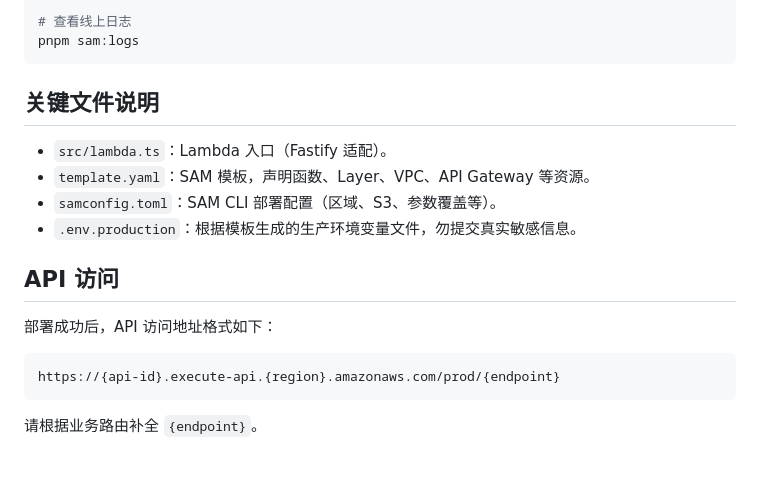
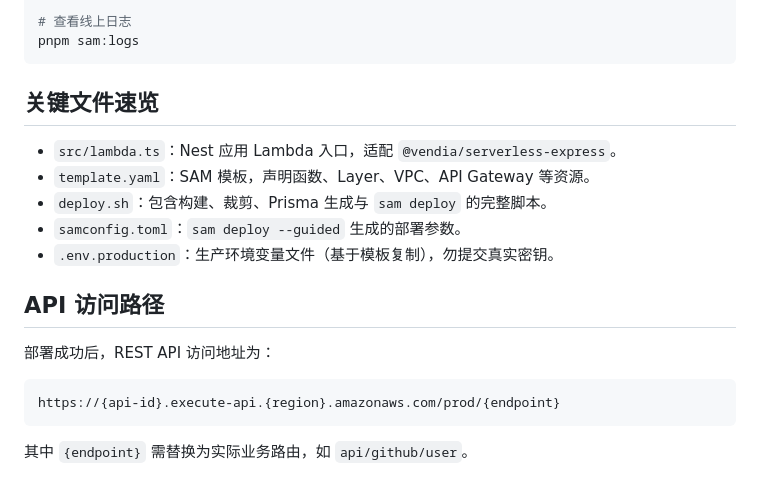
Before and after one commit to iceberg211/nest-to-server-less, a Markdown page: README.md, the part around the change printed below. Rendered like a GitHub page.

````diff
--- a/README.md
+++ b/README.md
@@ -75,17 +149,20 @@ pnpm sam:deploy
 pnpm sam:logs
 ```
 
-## 关键文件说明
+## 关键文件速览
 
-- `src/lambda.ts`：Lambda 入口（Fastify 适配）。
+- `src/lambda.ts`：Nest 应用 Lambda 入口，适配 `@vendia/serverless-express`。
 - `template.yaml`：SAM 模板，声明函数、Layer、VPC、API Gateway 等资源。
-- `samconfig.toml`：SAM CLI 部署配置（区域、S3、参数覆盖等）。
-- `.env.production`：根据模板生成的生产环境变量文件，勿提交真实敏感信息。
+- `deploy.sh`：包含构建、裁剪、Prisma 生成与 `sam deploy` 的完整脚本。
+- `samconfig.toml`：`sam deploy --guided` 生成的部署参数。
+- `.env.production`：生产环境变量文件（基于模板复制），勿提交真实密钥。
 
-## API 访问
+## API 访问路径
 
-部署成功后，API 访问地址格式如下：
+部署成功后，REST API 访问地址为：
+
 ```
 https://{api-id}.execute-api.{region}.amazonaws.com/prod/{endpoint}
 ```
-请根据业务路由补全 `{endpoint}`。
+
+其中 `{endpoint}` 需替换为实际业务路由，如 `api/github/user`。
````
Also changed, not shown: other parts of README.md (+109 -35 lines).
